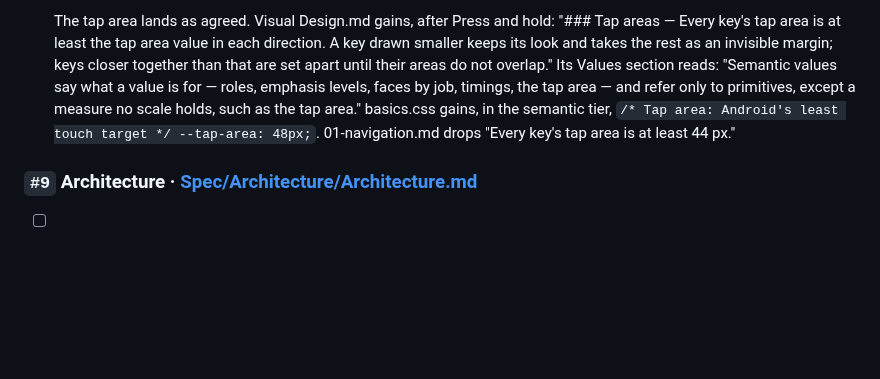
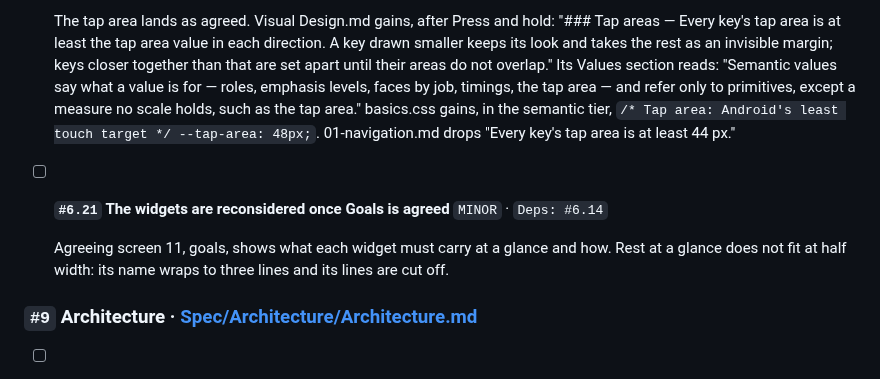
Before and after one commit to thomTHORNE/Auburn, a Markdown page: TASKS.md, the part around the change. Rendered like a GitHub page; blank space fills up the shorter version.

Commit message:
TASKS: the widgets are reconsidered once Goals is agreed
Co-Authored-By: Claude Opus 5.5 <noreply@anthropic.com>
Claude-Session: https://claude.ai/code/session_019mHabnJb2QL1CTrWoqiyt2

```diff
--- a/TASKS.md
+++ b/TASKS.md
@@ -85,6 +85,11 @@ Resolved tasks are removed from TASKS.md.
 
     The tap area lands as agreed. Visual Design.md gains, after Press and hold: "### Tap areas — Every key's tap area is at least the tap area value in each direction. A key drawn smaller keeps its look and takes the rest as an invisible margin; keys closer together than that are set apart until their areas do not overlap." Its Values section reads: "Semantic values say what a value is for — roles, emphasis levels, faces by job, timings, the tap area — and refer only to primitives, except a measure no scale holds, such as the tap area." basics.css gains, in the semantic tier, `/* Tap area: Android's least touch target */ --tap-area: 48px;`. 01-navigation.md drops "Every key's tap area is at least 44 px."
 
+- [ ] **`#6.21` The widgets are reconsidered once Goals is agreed**
+    `MINOR` · `Deps: #6.14`
+
+    Agreeing screen 11, goals, shows what each widget must carry at a glance and how. Rest at a glance does not fit at half width: its name wraps to three lines and its lines are cut off.
+
 ### `#9` Architecture · [Spec/Architecture/Architecture.md](Spec/Architecture/Architecture.md)
 
 - [ ] **`#9.1` The storage engine is not specified**
```
